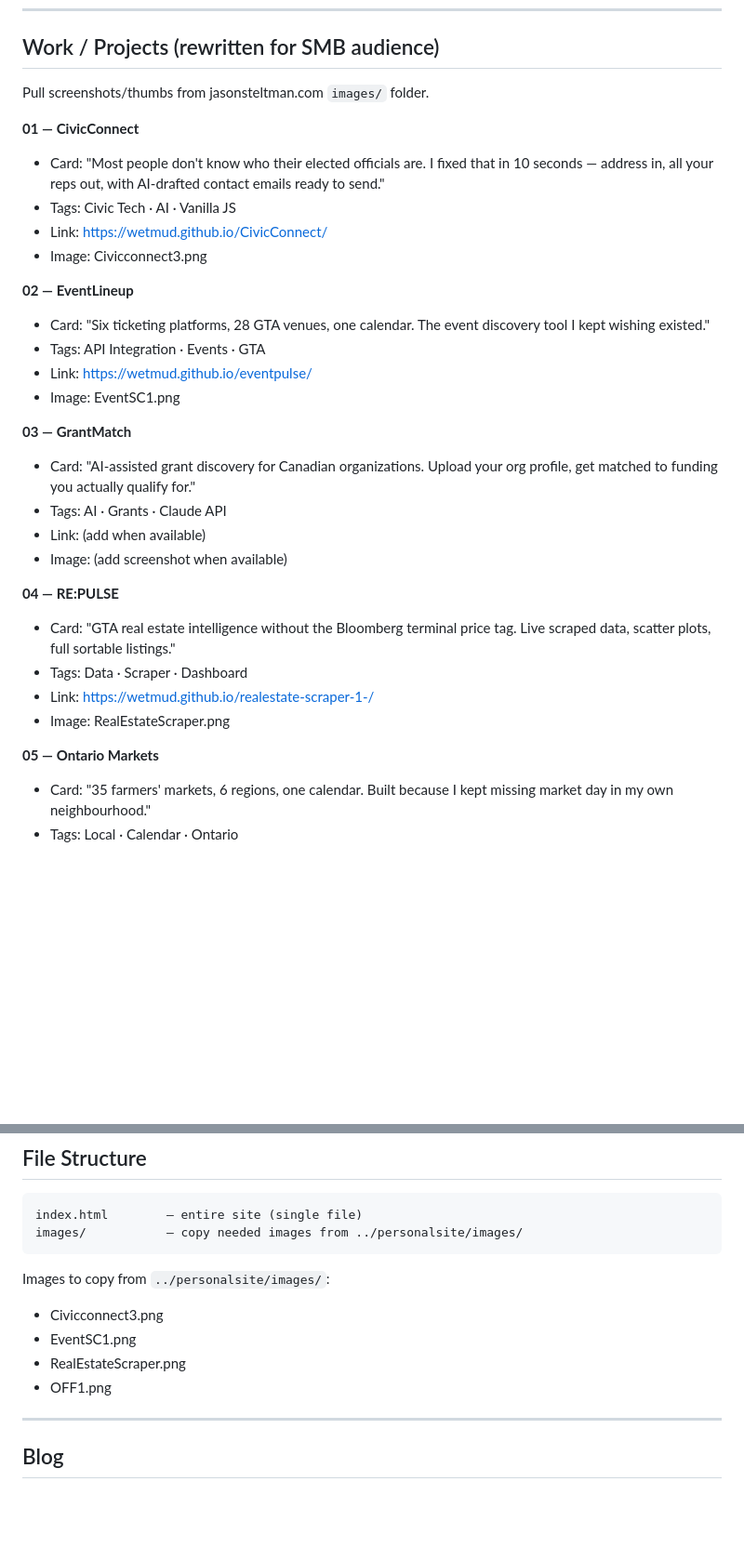
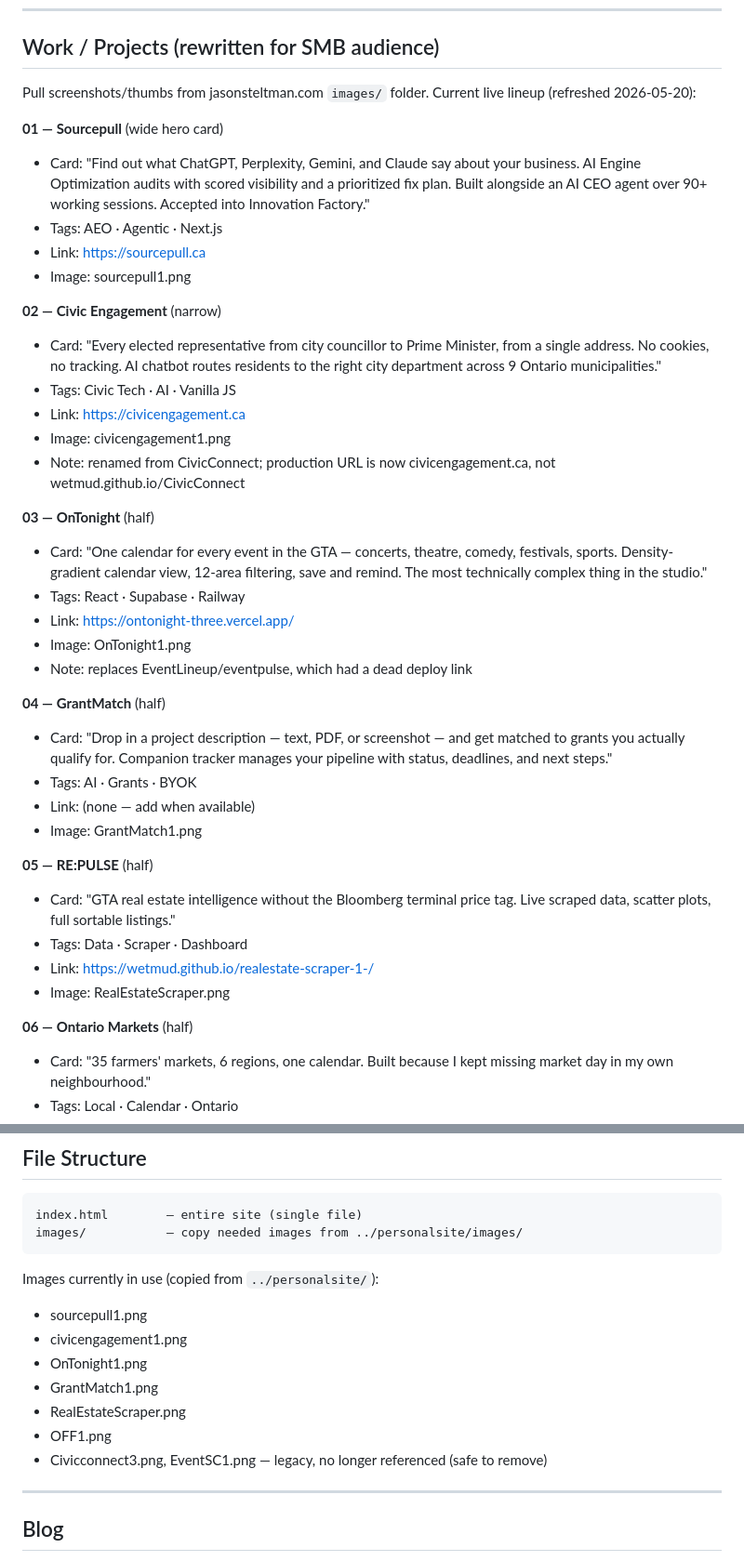
Before and after one commit to wetmud/wetMudStudios, a Markdown page: CLAUDE.md, 2 parts joined by grey strips. Shown at 93% size. GitHub-like rendering; blank space fills up the shorter version.

Commit message:
Update CLAUDE.md to reflect new work lineup
Sourcepull leads, Civic Engagement renamed, OnTonight replaces
EventLineup, and GrantMatch + Ontario Markets now have images.

Co-Authored-By: Claude Opus 4.7 (1M context) <noreply@anthropic.com>

````diff
--- a/CLAUDE.md
+++ b/CLAUDE.md
@@ -93,33 +93,41 @@ Not "elevate your brand." More: "I built a tool that does X — here's what it d
 
 ## Work / Projects (rewritten for SMB audience)
 
-Pull screenshots/thumbs from jasonsteltman.com `images/` folder.
+Pull screenshots/thumbs from jasonsteltman.com `images/` folder. Current live lineup (refreshed 2026-05-20):
 
-**01 — CivicConnect**
-- Card: "Most people don't know who their elected officials are. I fixed that in 10 seconds — address in, all your reps out, with AI-drafted contact emails ready to send."
+**01 — Sourcepull** (wide hero card)
+- Card: "Find out what ChatGPT, Perplexity, Gemini, and Claude say about your business. AI Engine Optimization audits with scored visibility and a prioritized fix plan. Built alongside an AI CEO agent over 90+ working sessions. Accepted into Innovation Factory."
+- Tags: AEO · Agentic · Next.js
+- Link: https://sourcepull.ca
+- Image: sourcepull1.png
+
+**02 — Civic Engagement** (narrow)
+- Card: "Every elected representative from city councillor to Prime Minister, from a single address. No cookies, no tracking. AI chatbot routes residents to the right city department across 9 Ontario municipalities."
 - Tags: Civic Tech · AI · Vanilla JS
-- Link: https://wetmud.github.io/CivicConnect/
-- Image: Civicconnect3.png
+- Link: https://civicengagement.ca
+- Image: civicengagement1.png
+- Note: renamed from CivicConnect; production URL is now civicengagement.ca, not wetmud.github.io/CivicConnect
 
-**02 — EventLineup**
-- Card: "Six ticketing platforms, 28 GTA venues, one calendar. The event discovery tool I kept wishing existed."
-- Tags: API Integration · Events · GTA
-- Link: https://wetmud.github.io/eventpulse/
-- Image: EventSC1.png
+**03 — OnTonight** (half)
+- Card: "One calendar for every event in the GTA — concerts, theatre, comedy, festivals, sports. Density-gradient calendar view, 12-area filtering, save and remind. The most technically complex thing in the studio."
+- Tags: React · Supabase · Railway
+- Link: https://ontonight-three.vercel.app/
+- Image: OnTonight1.png
+- Note: replaces EventLineup/eventpulse, which had a dead deploy link
 
-**03 — GrantMatch**
-- Card: "AI-assisted grant discovery for Canadian organizations. Upload your org profile, get matched to funding you actually qualify for."
-- Tags: AI · Grants · Claude API
-- Link: (add when available)
-- Image: (add screenshot when available)
+**04 — GrantMatch** (half)
+- Card: "Drop in a project description — text, PDF, or screenshot — and get matched to grants you actually qualify for. Companion tracker manages your pipeline with status, deadlines, and next steps."
+- Tags: AI · Grants · BYOK
+- Link: (none — add when available)
+- Image: GrantMatch1.png
 
-**04 — RE:PULSE**
+**05 — RE:PULSE** (half)
 - Card: "GTA real estate intelligence without the Bloomberg terminal price tag. Live scraped data, scatter plots, full sortable listings."
 - Tags: Data · Scraper · Dashboard
 - Link: https://wetmud.github.io/realestate-scraper-1-/
 - Image: RealEstateScraper.png
 
-**05 — Ontario Markets**
+**06 — Ontario Markets** (half)
 - Card: "35 farmers' markets, 6 regions, one calendar. Built because I kept missing market day in my own neighbourhood."
 - Tags: Local · Calendar · Ontario
 - Link: https://ontario-fresh-finds.lovable.app/
@@ -202,11 +210,14 @@ index.html        — entire site (single file)
 images/           — copy needed images from ../personalsite/images/
 ```
 
-Images to copy from `../personalsite/images/`:
-- Civicconnect3.png
-- EventSC1.png
+Images currently in use (copied from `../personalsite/`):
+- sourcepull1.png
+- civicengagement1.png
+- OnTonight1.png
+- GrantMatch1.png
 - RealEstateScraper.png
 - OFF1.png
+- Civicconnect3.png, EventSC1.png — legacy, no longer referenced (safe to remove)
 
 ---
 
````
